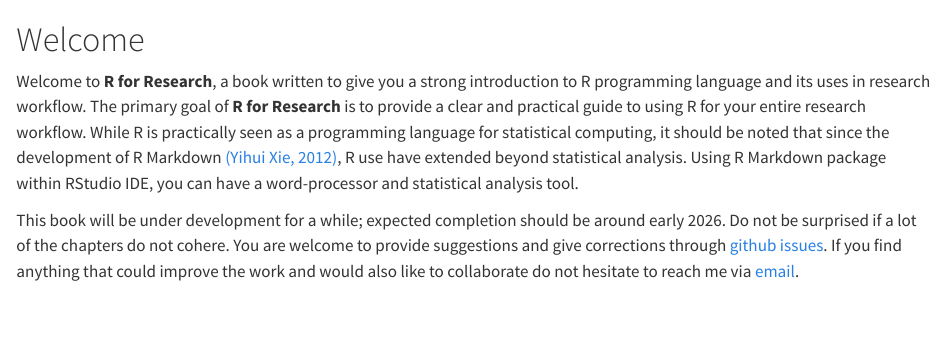
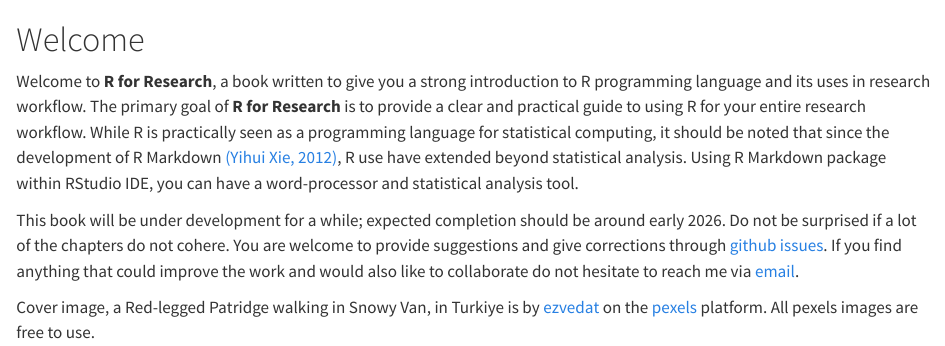
Before and after one commit to xrander/r4r, a Quarto document (index.qmd): the page in a window 1100 px wide, from its top. Rendered offline with R 4.5, knitr and Pandoc in place of Quarto, with nearby package versions.

Commit message:
welcome page updated

```diff
--- a/index.qmd
+++ b/index.qmd
@@ -3,3 +3,6 @@
 
 
 This book will be under development for a while; expected completion should be around early 2026. Do not be surprised if a lot of the chapters do not cohere. You are welcome to provide suggestions and give corrections through [github issues](https://github.com/xrander/r4r/issues). If you find anything that could improve the work and would also like to collaborate do not hesitate to reach me via [email](mailto:olamideadu@gmail.com).
+
+
+Cover image, a Red-legged Patridge walking in Snowy Van, in Turkiye is by [ezvedat](https://www.pexels.com/@ezvedat-337111750/) on the [pexels](https://www.pexels.com/@ezvedat-337111750/) platform. All pexels images are free to use.
```
